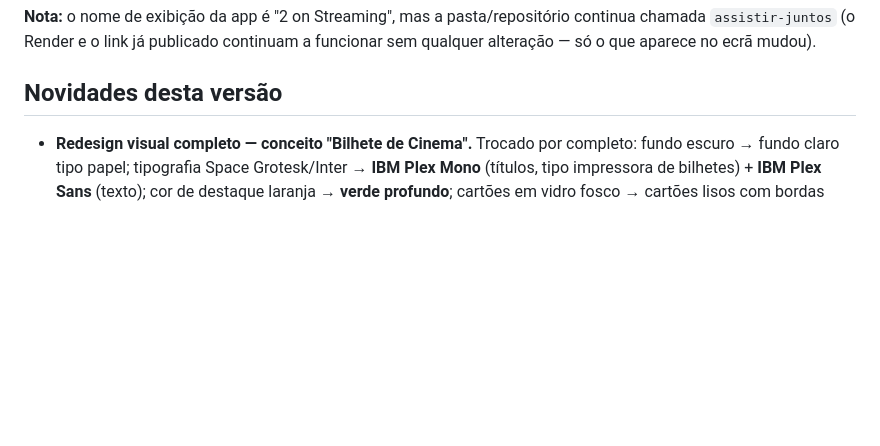
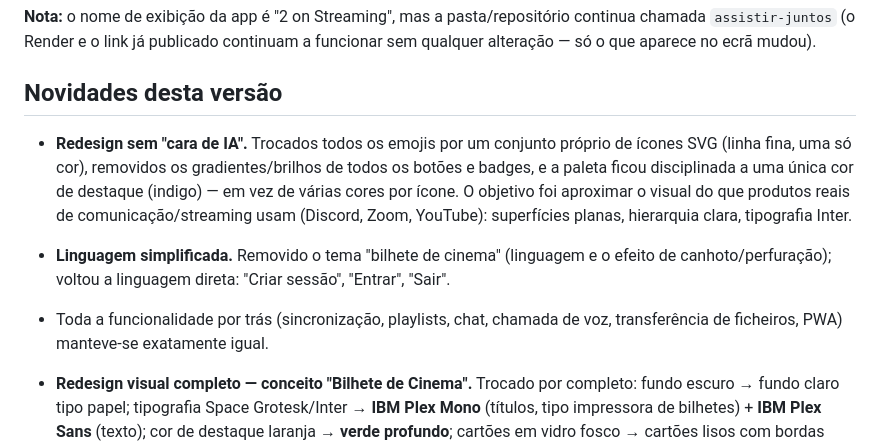
Before and after one commit to SJ-SLV/assistir-juntos, a Markdown page: README.md, the part around the change. Drawn GitHub-style; blank space fills up the shorter version.

```diff
--- a/README.md
+++ b/README.md
@@ -5,6 +5,10 @@ Site para duas pessoas assistirem ao mesmo vídeo/música em sincronia, cada uma
 **Nota:** o nome de exibição da app é "2 on Streaming", mas a pasta/repositório continua chamada `assistir-juntos` (o Render e o link já publicado continuam a funcionar sem qualquer alteração — só o que aparece no ecrã mudou).
 
 ## Novidades desta versão
+
+- **Redesign sem "cara de IA".** Trocados todos os emojis por um conjunto próprio de ícones SVG (linha fina, uma só cor), removidos os gradientes/brilhos de todos os botões e badges, e a paleta ficou disciplinada a uma única cor de destaque (indigo) — em vez de várias cores por ícone. O objetivo foi aproximar o visual do que produtos reais de comunicação/streaming usam (Discord, Zoom, YouTube): superfícies planas, hierarquia clara, tipografia Inter.
+- **Linguagem simplificada.** Removido o tema "bilhete de cinema" (linguagem e o efeito de canhoto/perfuração); voltou a linguagem direta: "Criar sessão", "Entrar", "Sair".
+- Toda a funcionalidade por trás (sincronização, playlists, chat, chamada de voz, transferência de ficheiros, PWA) manteve-se exatamente igual.
 
 - **Redesign visual completo — conceito "Bilhete de Cinema".** Trocado por completo: fundo escuro → fundo claro tipo papel; tipografia Space Grotesk/Inter → **IBM Plex Mono** (títulos, tipo impressora de bilhetes) + **IBM Plex Sans** (texto); cor de destaque laranja → **verde profundo**; cartões em vidro fosco → cartões lisos com bordas finas; grelha de ícones → **menu em lista** com seta, ao estilo de opções de bilhete.
 - **Linguagem renovada:** "Criar sala" → "Emitir bilhete"; "Entrar numa sala" → "Usar um bilhete"; "Sair da sala" → "Encerrar bilhete/sessão"; o código da sala é agora apresentado como um canhoto de bilhete, com linha de perfuração a separar o número do resto do cartão.
```
